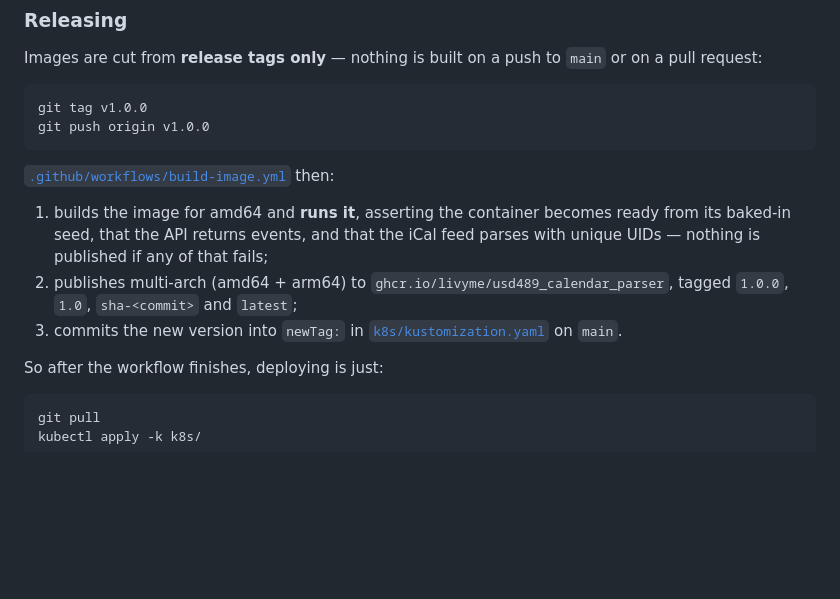
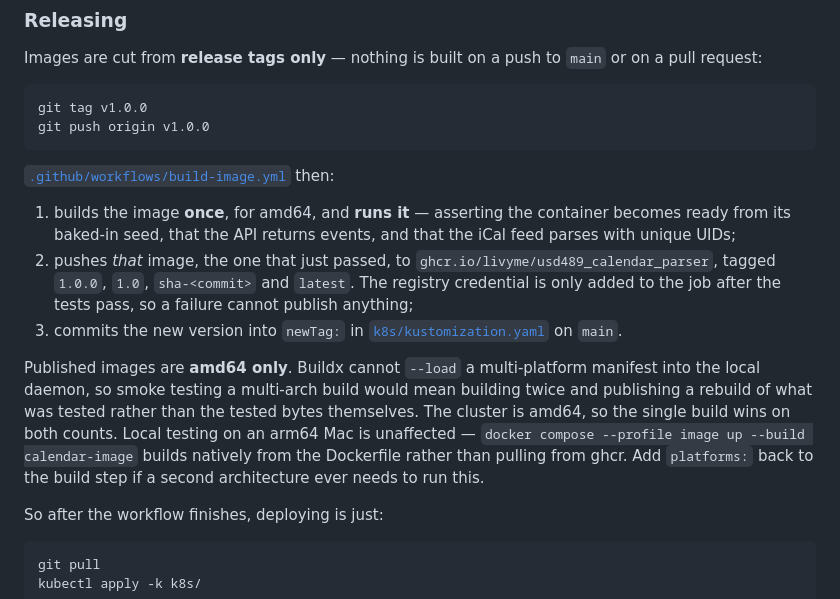
Before and after one commit to livyme/usd489_calendar_parser, a Markdown page: README.md, the part around the change. Drawn GitHub-style; blank space fills up the shorter version.

Commit message:
Say that published images are amd64 only
The release section still described a multi-arch publish and implied the
published image was a separate build from the tested one. It now says the build
happens once and that what gets pushed is the image that passed, including that
the registry credential only enters the job afterwards.

Also record why amd64 only, since "we dropped arm64 for speed" would be the
wrong lesson: it is that a multi-platform manifest cannot be loaded and run, so
keeping arm64 means publishing something other than what was tested. Note that
local testing on an arm64 Mac is unaffected, because the calendar-image compose
profile builds from the Dockerfile rather than pulling from ghcr, and where to
put platforms: back if that ever changes.

Co-Authored-By: Claude Opus 5 <noreply@anthropic.com>

```diff
--- a/README.md
+++ b/README.md
@@ -145,13 +145,23 @@ git push origin v1.0.0
 
 [`.github/workflows/build-image.yml`](.github/workflows/build-image.yml) then:
 
-1. builds the image for amd64 and **runs it**, asserting the container becomes ready from
-   its baked-in seed, that the API returns events, and that the iCal feed parses with
-   unique UIDs — nothing is published if any of that fails;
-2. publishes multi-arch (amd64 + arm64) to `ghcr.io/livyme/usd489_calendar_parser`, tagged
-   `1.0.0`, `1.0`, `sha-<commit>` and `latest`;
+1. builds the image **once**, for amd64, and **runs it** — asserting the container becomes
+   ready from its baked-in seed, that the API returns events, and that the iCal feed parses
+   with unique UIDs;
+2. pushes *that* image, the one that just passed, to
+   `ghcr.io/livyme/usd489_calendar_parser`, tagged `1.0.0`, `1.0`, `sha-<commit>` and
+   `latest`. The registry credential is only added to the job after the tests pass, so a
+   failure cannot publish anything;
 3. commits the new version into `newTag:` in
    [`k8s/kustomization.yaml`](k8s/kustomization.yaml) on `main`.
+
+Published images are **amd64 only**. Buildx cannot `--load` a multi-platform manifest into
+the local daemon, so smoke testing a multi-arch build would mean building twice and
+publishing a rebuild of what was tested rather than the tested bytes themselves. The
+cluster is amd64, so the single build wins on both counts. Local testing on an arm64 Mac
+is unaffected — `docker compose --profile image up --build calendar-image` builds natively
+from the Dockerfile rather than pulling from ghcr. Add `platforms:` back to the build step
+if a second architecture ever needs to run this.
 
 So after the workflow finishes, deploying is just:
 
```
